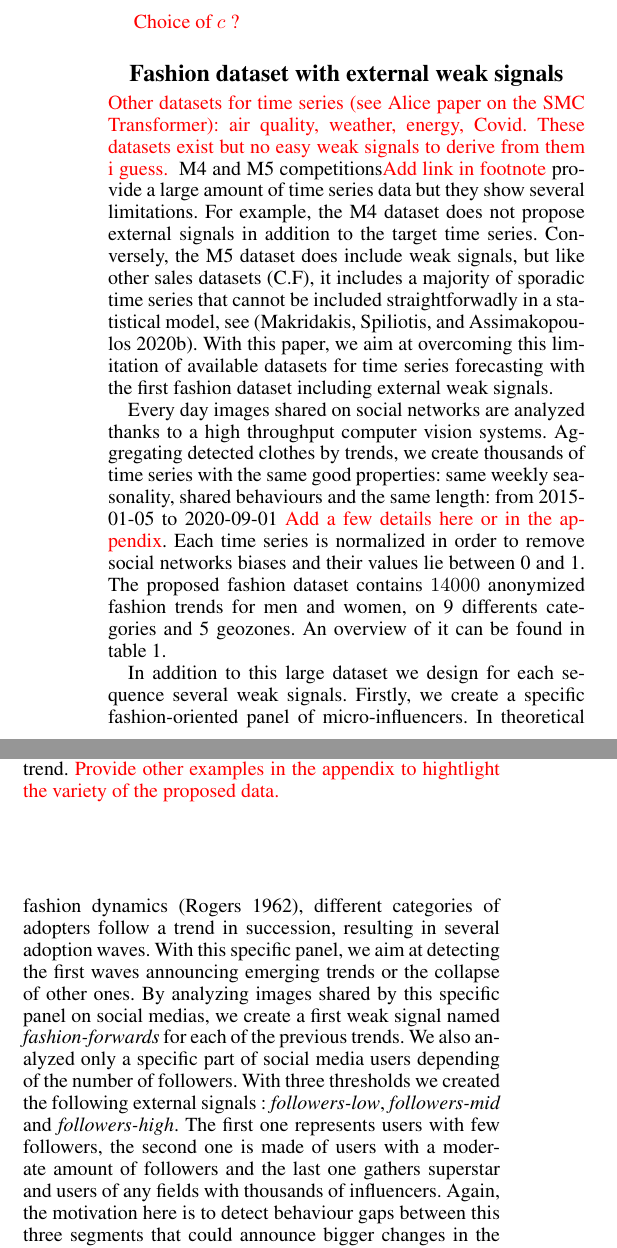
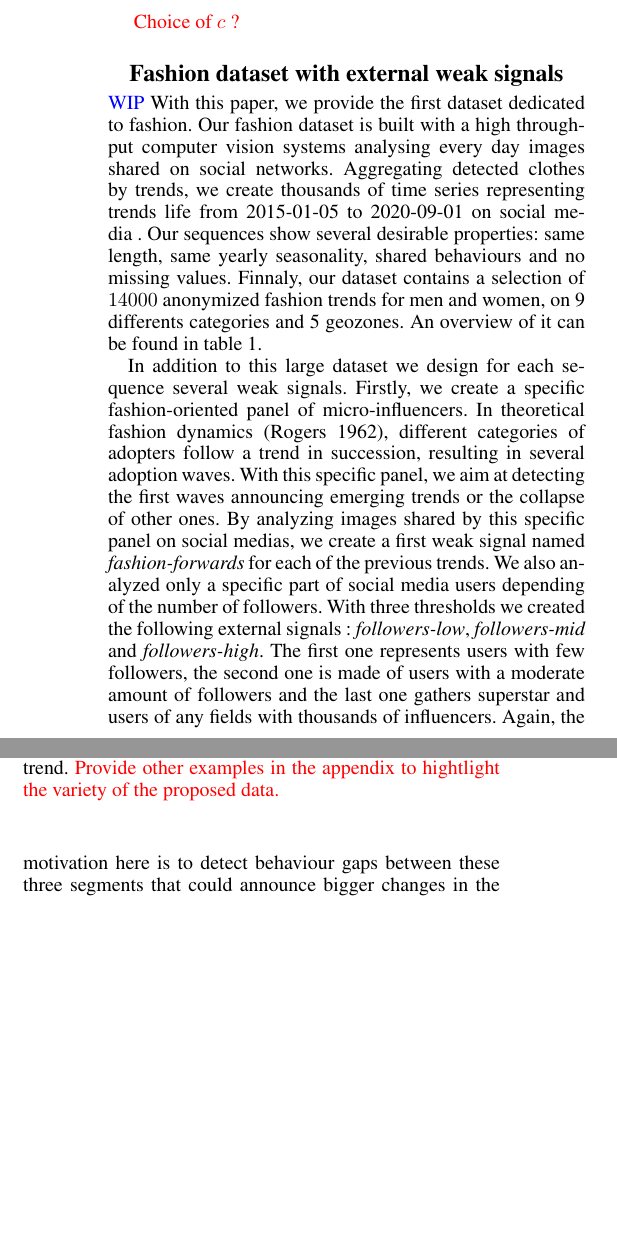
Before and after one commit to sylvainlc/21-hybridmodel, a LaTeX paper (hybridmodel.tex): two parts of the columns of page 4 of 8, joined at a grey line, cut so that both start at the same text, the shorter picture padded with empty space. Compiled offline with pdfLaTeX.

Commit message:
WIP dataset presentation part

```diff
--- a/hybridmodel.tex
+++ b/hybridmodel.tex
@@ -375,11 +375,18 @@ Choice of $c$ ?
 \section{Fashion dataset with external weak signals}
 \label{sec:dataset}
 %In image of language processing, there are available reference datasets covering varieties of applications. However, for time series forecasting, there is a lack of large, rich and public datasets where neural network approaches can express their potential.
-\textcolor{red}{Other datasets for time series (see Alice paper on the SMC Transformer): air quality, weather, energy, Covid. These datasets exist but no easy weak signals to derive from them i guess. }
-M4 and M5 competitions\textcolor{red}{Add link in footnote} provide a large amount of time series data but they show several limitations. For example, the M4 dataset does not propose external signals in addition to the target time series. Conversely, the M5 dataset does include weak signals, but like other sales datasets \citep{C.Favorita}, it includes a majority of sporadic time series that cannot be included straightforwadly in a statistical model, see \citep{makridakis2020m5}. With this paper, we aim at overcoming this limitation of available datasets for time series forecasting with the first fashion dataset including external weak signals.
+%\textcolor{red}{Other datasets for time series (see Alice paper on the SMC Transformer): air quality, weather, energy, Covid. These datasets exist but no easy weak signals to derive from them i guess. }
+%M4 and M5 competitions\textcolor{red}{Add link in footnote} provide a large amount of time series data but they show several limitations. For example, the M4 dataset does not propose external signals in addition to the target time series. Conversely, the M5 dataset does include weak signals, but like other sales datasets \citep{C.Favorita}, it includes a majority of sporadic time series that cannot be included straightforwadly in a statistical model, see \citep{makridakis2020m5}. With this paper, we aim at overcoming this limitation of available datasets for time series forecasting with the first fashion dataset including external weak signals.
+
+\textcolor{blue}{WIP}
+With this paper, we provide the first dataset dedicated to fashion. Our fashion dataset is built with a high throughput computer vision systems analysing every day images shared on social networks. Aggregating detected clothes by trends, we create thousands of time series representing trends life from 2015-01-05 to 2020-09-01 on social media . Our sequences show several desirable properties: same length, same yearly seasonality, shared behaviours and no missing values. Finnaly, our dataset contains a selection of $\numberts$ anonymized fashion trends for men and women, on 9 differents categories and 5 geozones. An overview of it can be found in table 1.
+
+
+
+%a rich dataset gathering 14000 time series of fashion trend occurance on social medias. we build our  Every day images shared on social networks are analyzed thanks to a high throughput computer vision systems. Aggregating detected clothes by trends, we create thousands of time series with the same good properties: : from 2015-01-05 to 2020-09-01. Each time series is normalized in order to remove social networks biases and their values lie between 0 and 1. The proposed fashion dataset contains $\numberts$ anonymized fashion trends for men and women, on 9 differents categories and 5 geozones. An overview of it can be found in table 1.
 
 %Heuritech is the first company to adopt a data-intensive approach  for the fashion forecasting.
-Every day images shared on social networks are analyzed thanks to a high throughput computer vision systems. Aggregating detected clothes by trends, we create thousands of time series with the same good properties: same weekly seasonality, shared behaviours and the same length: from 2015-01-05 to 2020-09-01 \textcolor{red}{Add a few details here or in the appendix}. Each time series is normalized in order to remove social networks biases and their values lie between 0 and 1. The proposed fashion dataset contains $\numberts$ anonymized fashion trends for men and women, on 9 differents categories and 5 geozones. An overview of it can be found in table 1.
+%Every day images shared on social networks are analyzed thanks to a high throughput computer vision systems. Aggregating detected clothes by trends, we create thousands of time series with the same good properties: same weekly seasonality, shared behaviours and the same length: from 2015-01-05 to 2020-09-01 \textcolor{red}{Add a few details here or in the appendix}. Each time series is normalized in order to remove social networks biases and their values lie between 0 and 1. The proposed fashion dataset contains $\numberts$ anonymized fashion trends for men and women, on 9 differents categories and 5 geozones. An overview of it can be found in table 1.
 
 
 
@@ -406,7 +413,7 @@ Every day images shared on social networks are analyzed thanks to a high through
 
 
 
-In addition to this large dataset we design for each sequence several weak signals.  Firstly, we create a specific fashion-oriented panel of micro-influencers. In theoretical fashion dynamics \citep{rogersdiffusion}, different categories of adopters follow a trend in succession, resulting in several adoption waves. With this specific panel, we aim at detecting the first waves announcing emerging trends or the collapse of other ones. By analyzing images shared by this specific panel on social medias, we create a first weak signal named \textit{fashion-forwards} for each of the previous trends. We also analyzed only a specific part of social media users depending of the number of followers. With three thresholds we created the following external signals : \textit{followers-low}, \textit{followers-mid} and \textit{followers-high}. The first one represents users with few followers, the second one is made of users with a moderate amount of followers and the last one gathers superstar and users of any fields with thousands of influencers. Again, the motivation here is to detect behaviour gaps between this three segments that could announce bigger changes in the main signal.
+In addition to this large dataset we design for each sequence several weak signals.  Firstly, we create a specific fashion-oriented panel of micro-influencers. In theoretical fashion dynamics \citep{rogersdiffusion}, different categories of adopters follow a trend in succession, resulting in several adoption waves. With this specific panel, we aim at detecting the first waves announcing emerging trends or the collapse of other ones. By analyzing images shared by this specific panel on social medias, we create a first weak signal named \textit{fashion-forwards} for each of the previous trends. We also analyzed only a specific part of social media users depending of the number of followers. With three thresholds we created the following external signals : \textit{followers-low}, \textit{followers-mid} and \textit{followers-high}. The first one represents users with few followers, the second one is made of users with a moderate amount of followers and the last one gathers superstar and users of any fields with thousands of influencers. Again, the motivation here is to detect behaviour gaps between these three segments that could announce bigger changes in the main signal.
 
 
 At the end, we have for each trends 4 linked weak signals representing this trends on a specific panel of social media users. These extra signals are frequently sparse for micro trends and they often lack of interest for common fashion trends. However on several examples, they are fundamental to detect the future fashion evolution.
```
